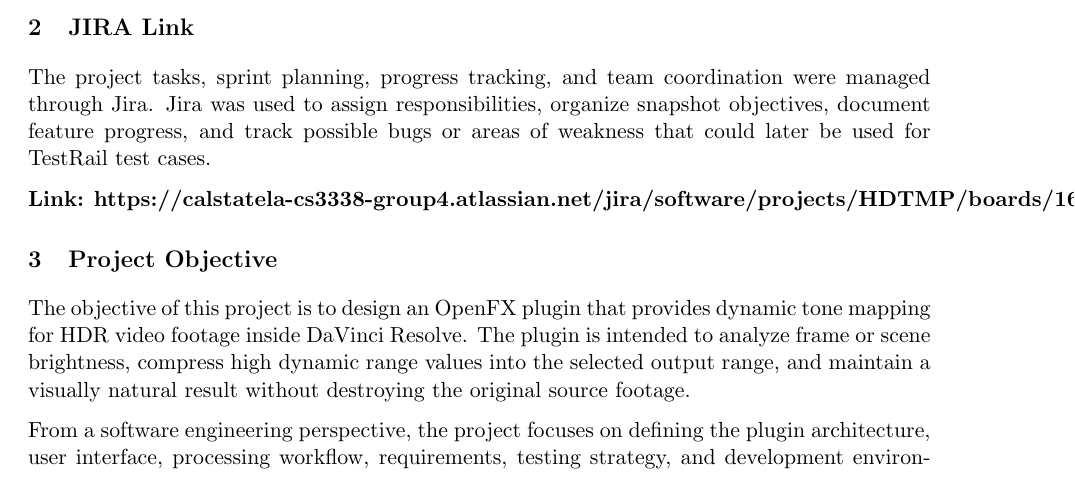
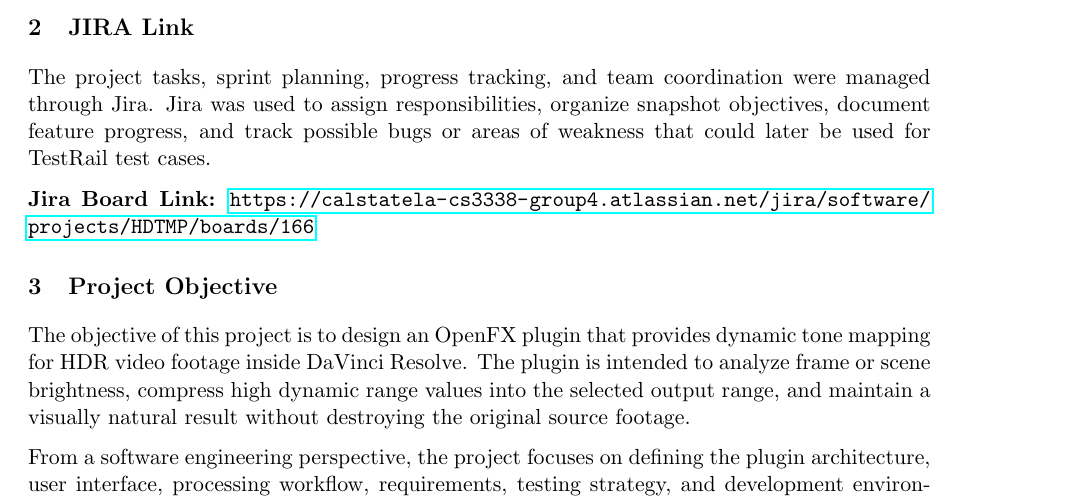
Before and after one commit to scottpham1029/cs3338FinalProject, a LaTeX document (docs/user_manual/README_HDR_Tone_Mapping.tex): part of page 1 of 4, cut so that both start at the same text. Compiled offline with pdfLaTeX.

Commit message:
Update JIRA link formatting in README_HDR_Tone_Mapping

```diff
--- a/docs/user_manual/README_HDR_Tone_Mapping.tex
+++ b/docs/user_manual/README_HDR_Tone_Mapping.tex
@@ -35,7 +35,7 @@
 
 The project tasks, sprint planning, progress tracking, and team coordination were managed through Jira. Jira was used to assign responsibilities, organize snapshot objectives, document feature progress, and track possible bugs or areas of weakness that could later be used for TestRail test cases.
 
-\textbf{Link: https://calstatela-cs3338-group4.atlassian.net/jira/software/projects/HDTMP/boards/166}
+\textbf{Jira Board Link:} \url{https://calstatela-cs3338-group4.atlassian.net/jira/software/projects/HDTMP/boards/166}
 
 %----------------------------------------------------------------------------------
 
```
